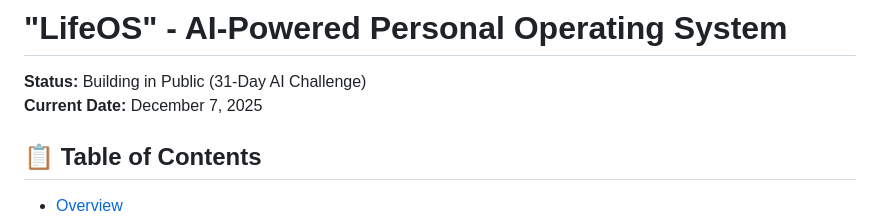
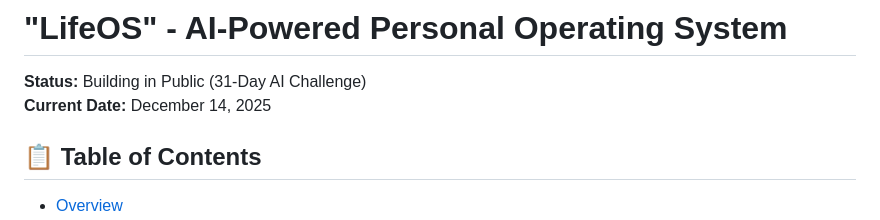
Before and after one commit to feruza-k/LifeOS, a Markdown page: README.md, the part around the change. Rendered like a GitHub page.

```diff
--- a/README.md
+++ b/README.md
@@ -1,7 +1,7 @@
 # "LifeOS" - AI-Powered Personal Operating System
 
 **Status:** Building in Public (31-Day AI Challenge)
-**Current Date:** December 7, 2025
+**Current Date:** December 14, 2025
 
 ## 📋 Table of Contents
 - [Overview](#overview)
```
